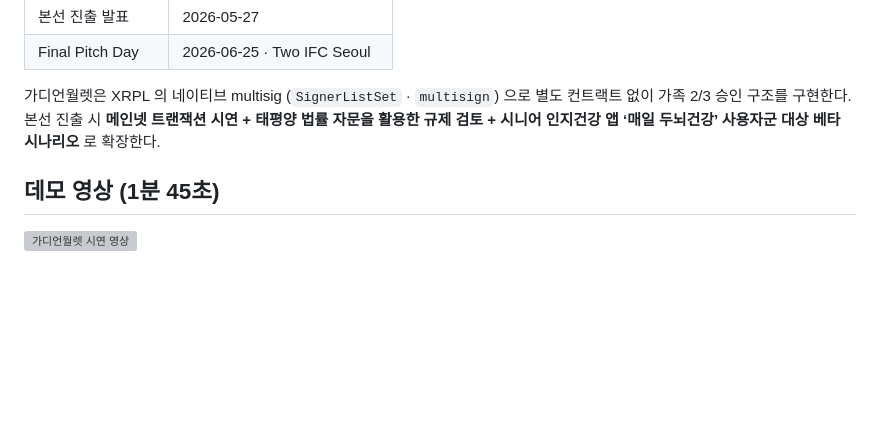
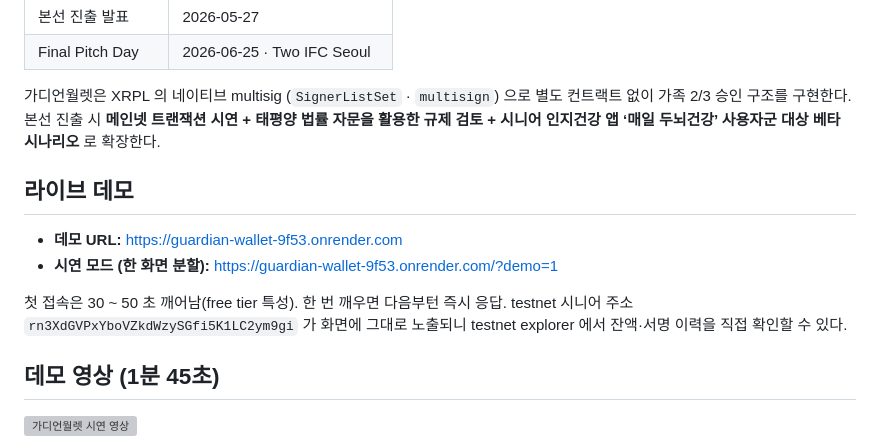
Before and after one commit to JeongMoJin/family-guardian-wallet, a Markdown page: README.md, the part around the change. GitHub-like rendering; blank space fills up the shorter version; grey boxes are pictures that could not be loaded.

Commit message:
docs: 라이브 데모 URL 추가

```diff
--- a/README.md
+++ b/README.md
@@ -21,6 +21,13 @@
 | Final Pitch Day | 2026-06-25 · Two IFC Seoul |
 
 가디언월렛은 XRPL 의 네이티브 multisig (`SignerListSet` · `multisign`) 으로 별도 컨트랙트 없이 가족 2/3 승인 구조를 구현한다. 본선 진출 시 **메인넷 트랜잭션 시연 + 태평양 법률 자문을 활용한 규제 검토 + 시니어 인지건강 앱 ‘매일 두뇌건강’ 사용자군 대상 베타 시나리오** 로 확장한다.
+
+## 라이브 데모
+
+- **데모 URL:** <https://guardian-wallet-9f53.onrender.com>
+- **시연 모드 (한 화면 분할):** <https://guardian-wallet-9f53.onrender.com/?demo=1>
+
+첫 접속은 30 ~ 50 초 깨어남(free tier 특성). 한 번 깨우면 다음부턴 즉시 응답. testnet 시니어 주소 `rn3XdGVPxYboVZkdWzySGfi5K1LC2ym9gi` 가 화면에 그대로 노출되니 testnet explorer 에서 잔액·서명 이력을 직접 확인할 수 있다.
 
 ## 데모 영상 (1분 45초)
 
```
